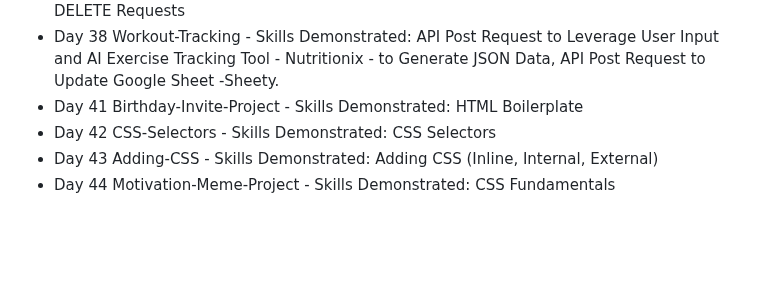
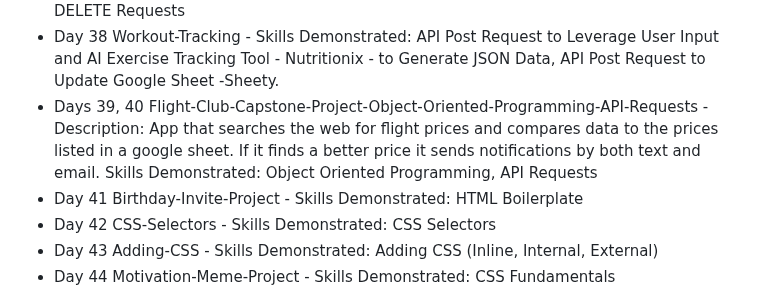
Before and after one commit to rexcoleman/100-Days-of-Code-The-Complete-Python-Pro-Bootcamp, a Markdown page: README.md, the part around the change. Drawn GitHub-style; blank space fills up the shorter version.

```diff
--- a/README.md
+++ b/README.md
@@ -33,6 +33,7 @@
 - Day 36 Stock-News-Alert-App - Skills Demonstrated: Secure API Requests (Get Request Stock Data From Alpha Advantage API, Get Request News Data From News API, Send Text Via Twilio API)
 - Day 37 Habit-Tracker - Skills Demonstrated: API Advanced Authentication and POST / PUT / DELETE Requests
 - Day 38 Workout-Tracking - Skills Demonstrated: API Post Request to Leverage User Input and AI Exercise Tracking Tool - Nutritionix - to Generate JSON Data, API Post Request to Update Google Sheet -Sheety.
+- Days 39, 40 Flight-Club-Capstone-Project-Object-Oriented-Programming-API-Requests - Description: App that searches the web for flight prices and compares data to the prices listed in a google sheet. If it finds a better price it sends notifications by both text and email. Skills Demonstrated: Object Oriented Programming, API Requests
 - Day 41 Birthday-Invite-Project - Skills Demonstrated: HTML Boilerplate
 - Day 42 CSS-Selectors - Skills Demonstrated: CSS Selectors
 - Day 43 Adding-CSS - Skills Demonstrated: Adding CSS (Inline, Internal, External)
```
